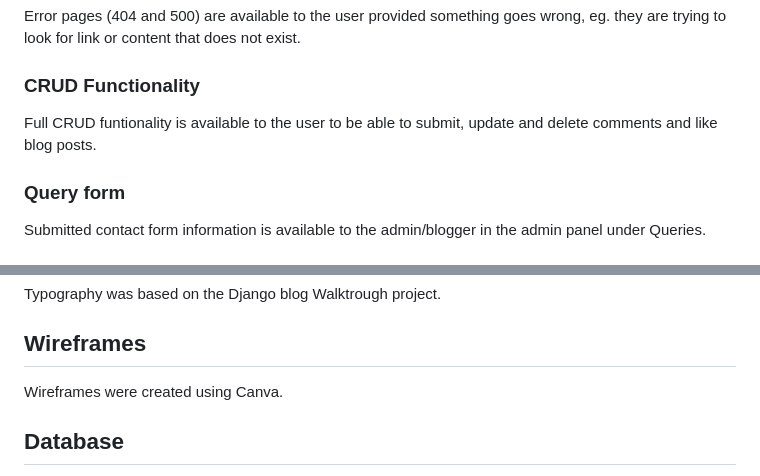
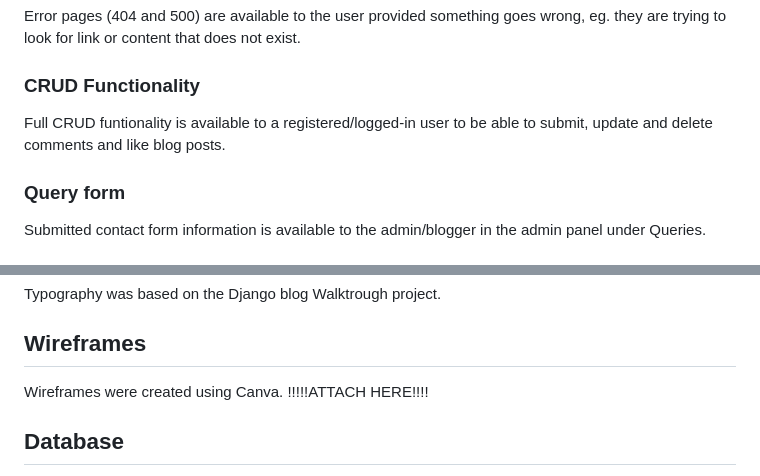
Before and after one commit to psnaz/bilingual-mama, a Markdown page: README.md, 2 parts joined by grey strips. Drawn GitHub-style.

```diff
--- a/README.md
+++ b/README.md
@@ -111,7 +113,7 @@ Error pages (404 and 500) are available to the user provided something goes wron
 
 ### CRUD Functionality
 
-Full CRUD funtionality is available to the user to be able to submit, update and delete comments and like blog posts.
+Full CRUD funtionality is available to a registered/logged-in user to be able to submit, update and delete comments and like blog posts.
 
 ### Query form
 Submitted contact form information is available to the admin/blogger in the admin panel under Queries.
@@ -127,7 +129,7 @@ Typography was based on the Django blog Walktrough project.
 
 ## Wireframes
 
-Wireframes were created using Canva.
+Wireframes were created using Canva. !!!!!ATTACH HERE!!!!
 
 ## Database
 
```
Also changed, not shown: other parts of README.md (+6 -4 lines).
